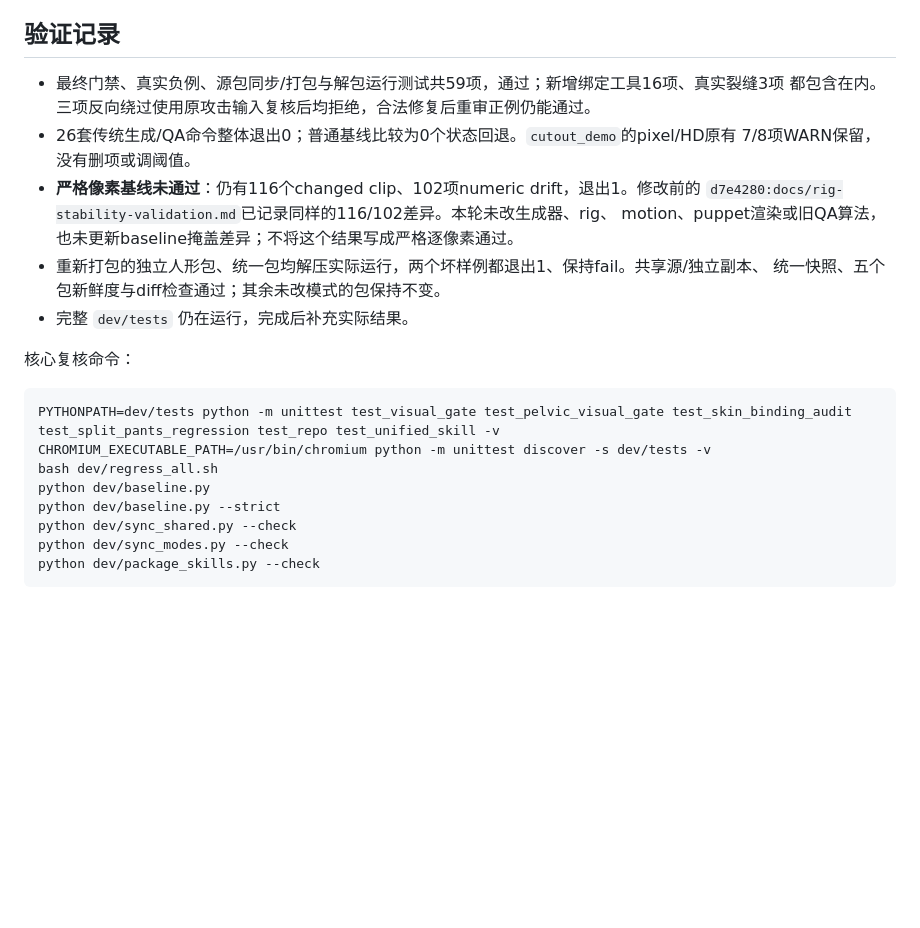
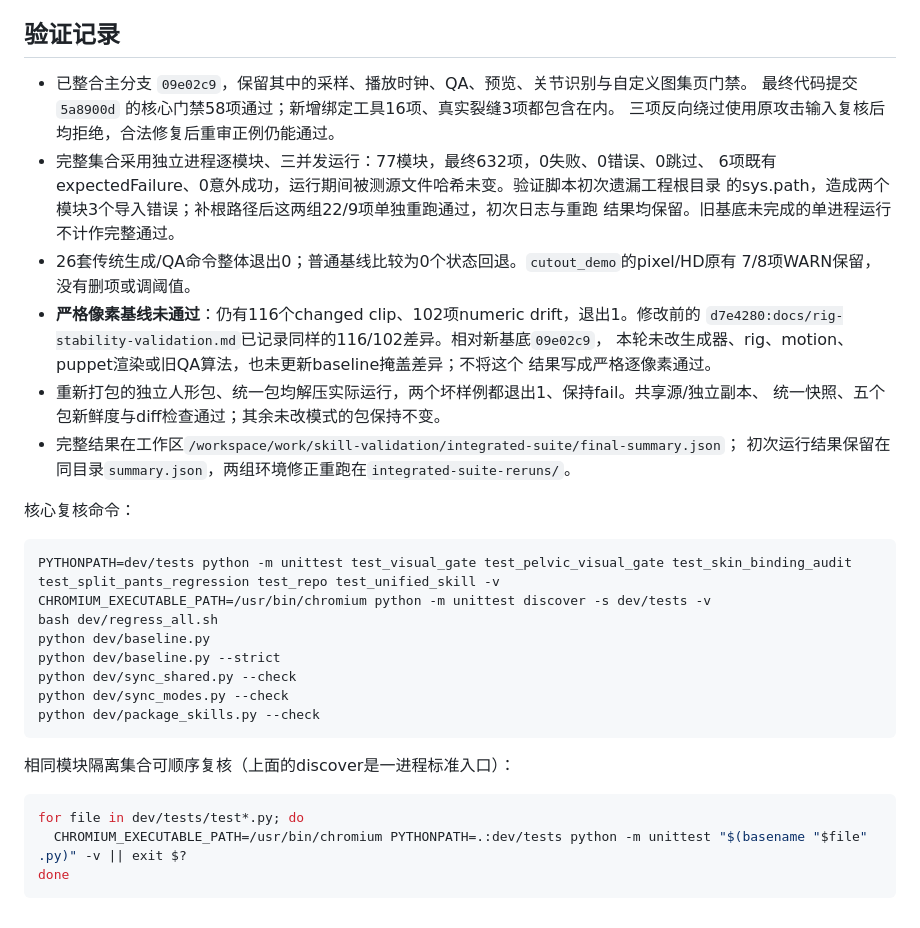
Before and after one commit to ww1995012019/2dgameskills, a Markdown page: docs/skin-review-repair.md, the part around the change. Rendered like a GitHub page; blank space fills up the shorter version.

Commit message:
Record integrated skill validation and retained baseline differences

````diff
--- a/docs/skin-review-repair.md
+++ b/docs/skin-review-repair.md
@@ -73,16 +73,23 @@ Canvas16格网格的最大差为0.729/0.380px。独立按实际网格重算的
 
 ## 验证记录
 
-- 最终门禁、真实负例、源包同步/打包与解包运行测试共59项，通过；新增绑定工具16项、真实裂缝3项
-  都包含在内。三项反向绕过使用原攻击输入复核后均拒绝，合法修复后重审正例仍能通过。
+- 已整合主分支 `09e02c9`，保留其中的采样、播放时钟、QA、预览、关节识别与自定义图集页门禁。
+  最终代码提交 `5a8900d` 的核心门禁58项通过；新增绑定工具16项、真实裂缝3项都包含在内。
+  三项反向绕过使用原攻击输入复核后均拒绝，合法修复后重审正例仍能通过。
+- 完整集合采用独立进程逐模块、三并发运行：77模块，最终632项，0失败、0错误、0跳过、
+  6项既有expectedFailure、0意外成功，运行期间被测源文件哈希未变。验证脚本初次遗漏工程根目录
+  的sys.path，造成两个模块3个导入错误；补根路径后这两组22/9项单独重跑通过，初次日志与重跑
+  结果均保留。旧基底未完成的单进程运行不计作完整通过。
 - 26套传统生成/QA命令整体退出0；普通基线比较为0个状态回退。`cutout_demo`的pixel/HD原有
   7/8项WARN保留，没有删项或调阈值。
 - **严格像素基线未通过**：仍有116个changed clip、102项numeric drift，退出1。修改前的
-  `d7e4280:docs/rig-stability-validation.md`已记录同样的116/102差异。本轮未改生成器、rig、
-  motion、puppet渲染或旧QA算法，也未更新baseline掩盖差异；不将这个结果写成严格逐像素通过。
+  `d7e4280:docs/rig-stability-validation.md`已记录同样的116/102差异。相对新基底`09e02c9`，
+  本轮未改生成器、rig、motion、puppet渲染或旧QA算法，也未更新baseline掩盖差异；不将这个
+  结果写成严格逐像素通过。
 - 重新打包的独立人形包、统一包均解压实际运行，两个坏样例都退出1、保持fail。共享源/独立副本、
   统一快照、五个包新鲜度与diff检查通过；其余未改模式的包保持不变。
-- 完整 `dev/tests` 仍在运行，完成后补充实际结果。
+- 完整结果在工作区`/workspace/work/skill-validation/integrated-suite/final-summary.json`；
+  初次运行结果保留在同目录`summary.json`，两组环境修正重跑在`integrated-suite-reruns/`。
 
 核心复核命令：
 
@@ -96,3 +103,11 @@ python dev/sync_shared.py --check
 python dev/sync_modes.py --check
 python dev/package_skills.py --check
 ```
+
+相同模块隔离集合可顺序复核（上面的discover是一进程标准入口）：
+
+```bash
+for file in dev/tests/test*.py; do
+  CHROMIUM_EXECUTABLE_PATH=/usr/bin/chromium PYTHONPATH=.:dev/tests python -m unittest "$(basename "$file" .py)" -v || exit $?
+done
+```
````
Also changed, not shown: HANDOVER.md (+5 -0 lines).
